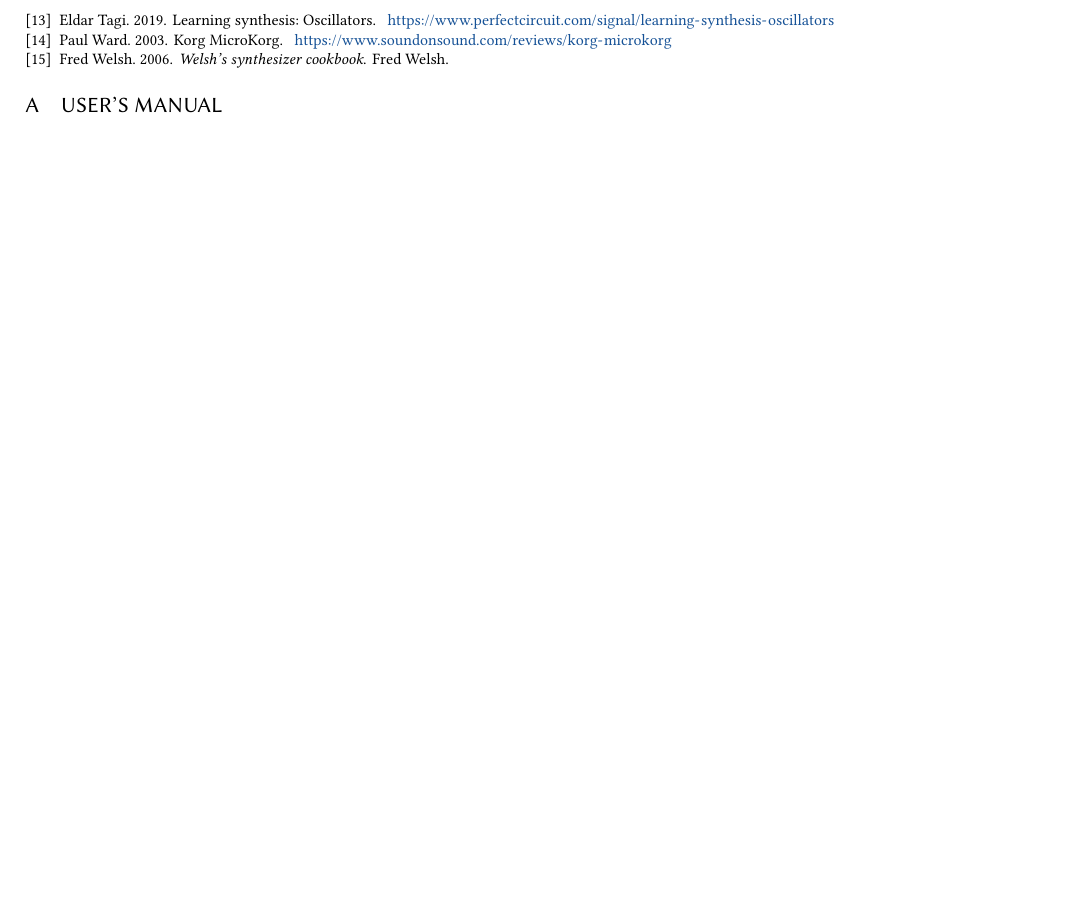
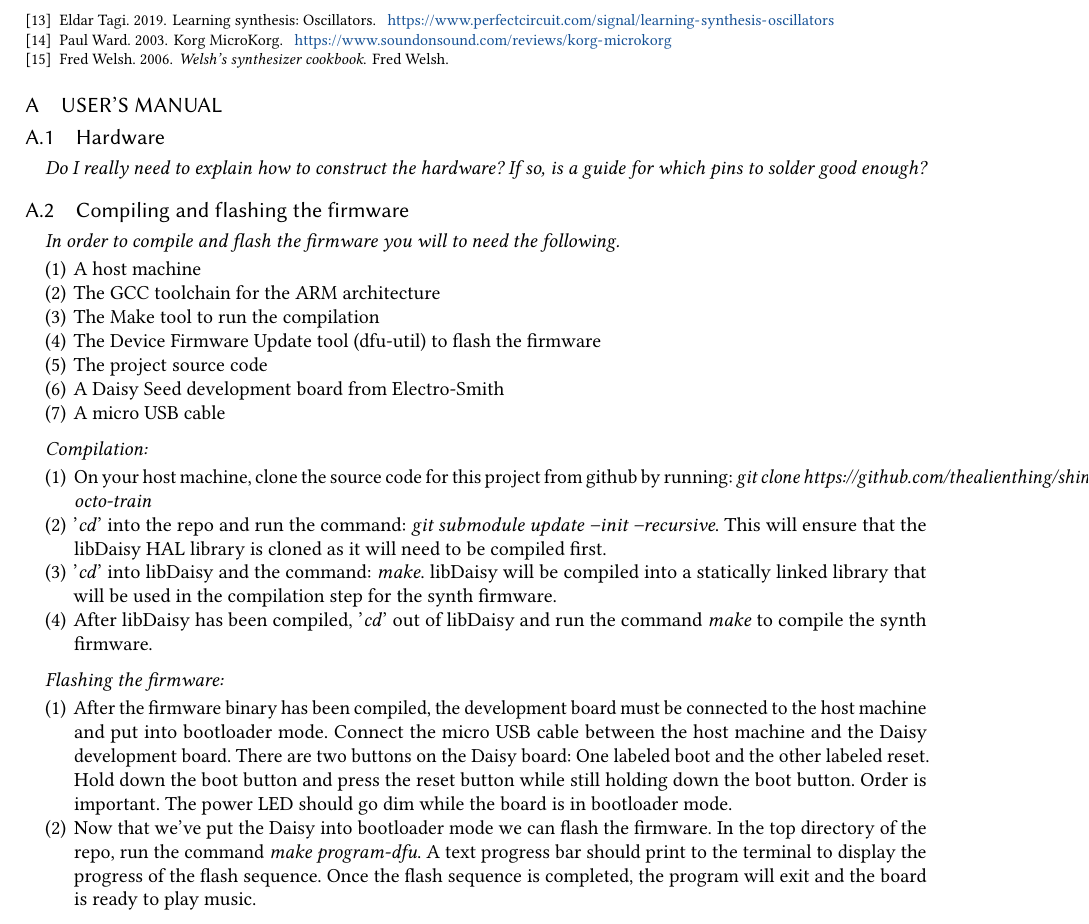
Before and after one commit to thealienthing/shiny-octo-train, a LaTeX paper (docs/graduate_paper/LaTeX/GraduatePaper-BenStoneking.tex): part of page 24 of 24, cut so that both start at the same text, the shorter picture padded with empty space. Compiled offline with pdfLaTeX.

Commit message:
Started the manual section

```diff
--- a/docs/graduate_paper/LaTeX/GraduatePaper-BenStoneking.tex
+++ b/docs/graduate_paper/LaTeX/GraduatePaper-BenStoneking.tex
@@ -615,6 +615,32 @@ fit naturally in other sections.
 \appendix
 
 \section{User's Manual}
+\subsection{Hardware}
+\paragraph{Do I really need to explain how to construct the hardware? If so, is a guide for which pins to solder good enough?}
+\subsection{Compiling and flashing the firmware}
+\paragraph{In order to compile and flash the firmware you will to need the following}
+\begin{enumerate}
+	\item A host machine
+	\item The GCC toolchain for the ARM architecture
+	\item The Make tool to run the compilation
+	\item The Device Firmware Update tool (dfu-util) to flash the firmware
+	\item The project source code
+	\item A Daisy Seed development board from Electro-Smith
+	\item A micro USB cable
+\end{enumerate}
+
+\paragraph{Compilation:}
+\begin{enumerate}
+	\item On your host machine, clone the source code for this project from github by running: \textit{git clone https://github.com/thealienthing/shiny-octo-train}
+	\item '\textit{cd}' into the repo and run the command: \textit{git submodule update --init --recursive}. This will ensure that the libDaisy HAL library is cloned as it will need to be compiled first.
+	\item '\textit{cd}' into libDaisy and the command: \textit{make}. libDaisy will be compiled into a statically linked library that will be used in the compilation step for the synth firmware.
+	\item After libDaisy has been compiled, '\textit{cd}' out of libDaisy and run the command \textit{make} to compile the synth firmware.
+\end{enumerate}
+\paragraph{Flashing the firmware:}
+\begin{enumerate}
+	\item After the firmware binary has been compiled, the development board must be connected to the host machine and put into bootloader mode. Connect the micro USB cable between the host machine and the Daisy development board. There are two buttons on the Daisy board: One labeled boot and the other labeled reset. Hold down the boot button and press the reset button while still holding down the boot button. Order is important. The power LED should go dim while the board is in bootloader mode.
+	\item Now that we've put the Daisy into bootloader mode we can flash the firmware. In the top directory of the repo, run the command \textit{make program-dfu}. A text progress bar should print to the terminal to display the progress of the flash sequence. Once the flash sequence is completed, the program will exit and the board is ready to play music.
+\end{enumerate}
 
 \end{document}
 \endinput
```
